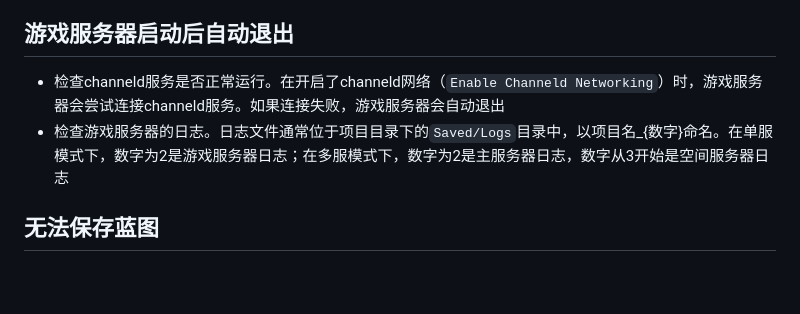
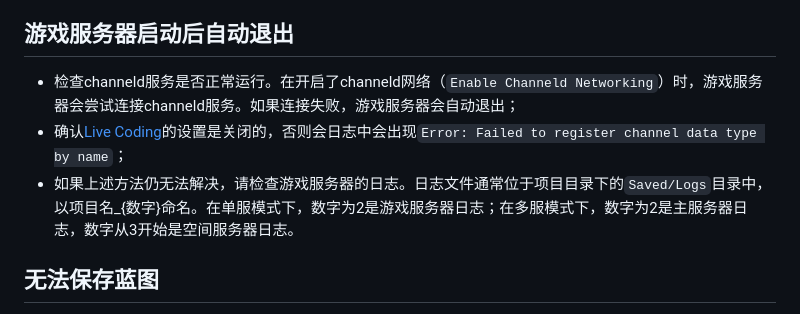
Before and after one commit to channeldorg/channeld-ue-plugin, a Markdown page: Docs/zh/troubleshooting.md, the part around the change. Drawn GitHub-style; blank space fills up the shorter version.

Commit message:
- Updated docs regarding the Live Coding setting;

```diff
--- a/Docs/zh/troubleshooting.md
+++ b/Docs/zh/troubleshooting.md
@@ -9,8 +9,9 @@
 - 如果输出日志中出现`failed to listen`的错误，说明端口被占用。请检查默认的端口12108和11288是否被其它程序占用，或者在channeld配置文件中修改端口号
 
 ## 游戏服务器启动后自动退出
-- 检查channeld服务是否正常运行。在开启了channeld网络（`Enable Channeld Networking`）时，游戏服务器会尝试连接channeld服务。如果连接失败，游戏服务器会自动退出
-- 检查游戏服务器的日志。日志文件通常位于项目目录下的`Saved/Logs`目录中，以项目名_{数字}命名。在单服模式下，数字为2是游戏服务器日志；在多服模式下，数字为2是主服务器日志，数字从3开始是空间服务器日志
+- 检查channeld服务是否正常运行。在开启了channeld网络（`Enable Channeld Networking`）时，游戏服务器会尝试连接channeld服务。如果连接失败，游戏服务器会自动退出；
+- 确认[Live Coding](https://docs.unrealengine.com/5.0/en-US/using-live-coding-to-recompile-unreal-engine-applications-at-runtime/)的设置是关闭的，否则会日志中会出现`Error: Failed to register channel data type by name`；
+- 如果上述方法仍无法解决，请检查游戏服务器的日志。日志文件通常位于项目目录下的`Saved/Logs`目录中，以项目名_{数字}命名。在单服模式下，数字为2是游戏服务器日志；在多服模式下，数字为2是主服务器日志，数字从3开始是空间服务器日志。
 
 ## 无法保存蓝图
 如果出现“无法保存资产”的错误提示，通常是由于游戏服务器仍在运行，导致蓝图文件被占用。请先关闭游戏服务器，再保存蓝图。
```
Also changed, not shown: Docs/zh/add-replication.md (+4 -1 lines).
